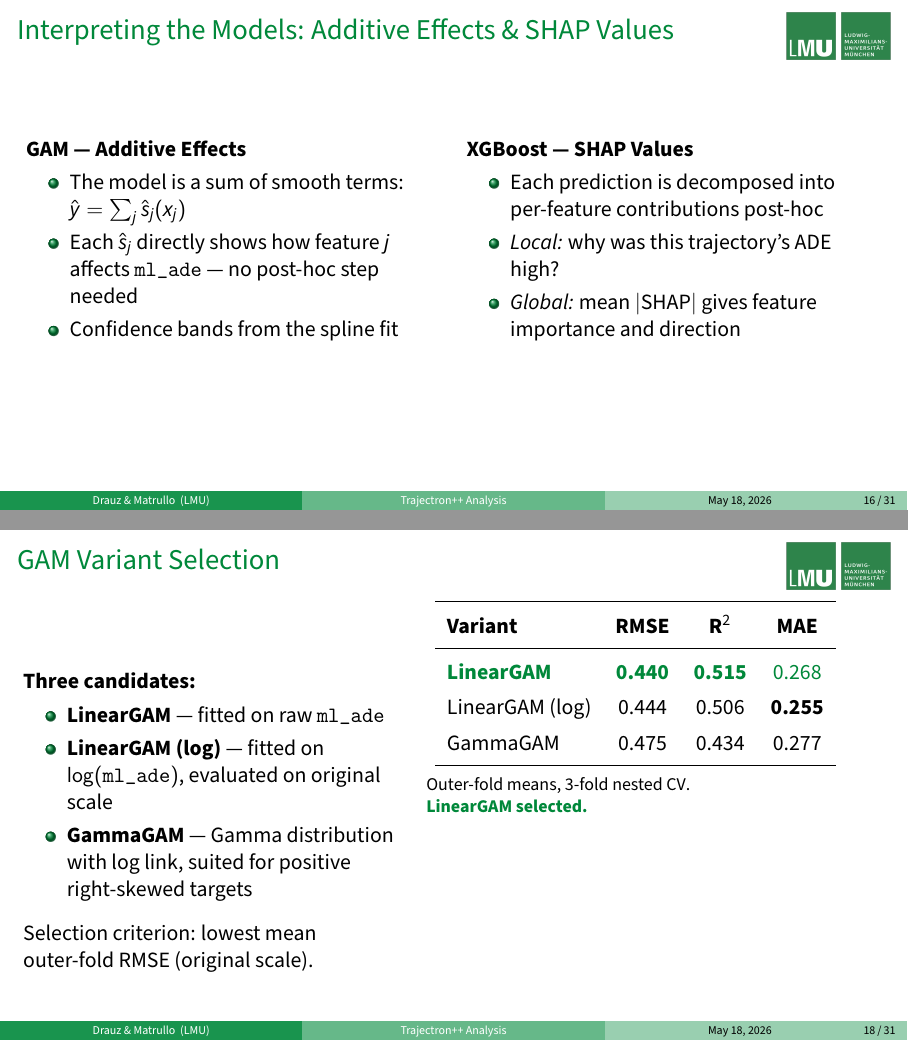
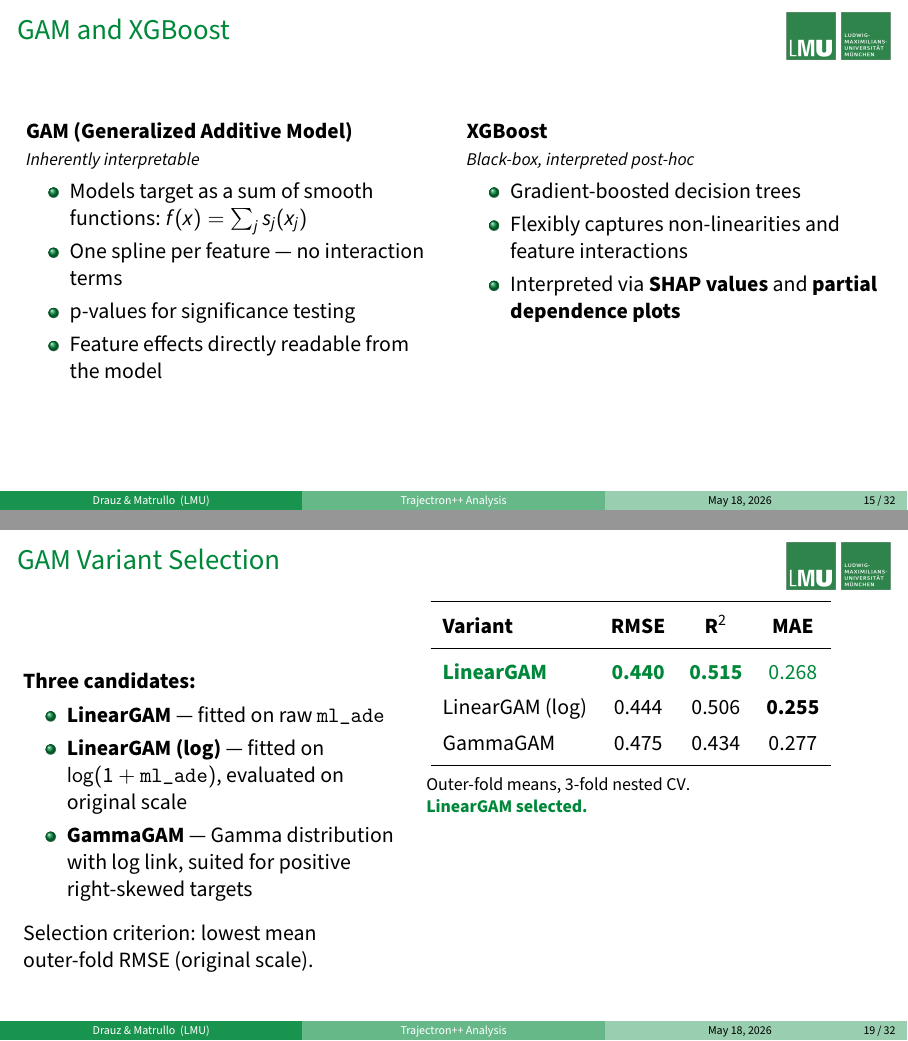
Before and after one commit to simondrauz/ds_practical, LaTeX slides (Presentation/main.tex, which reads Presentation/slides/part3_data_prep.tex, Presentation/slides/part4_modeling.tex): pages 70 and 74 of 109 before the commit and pages 64 and 68 of 103 after it, joined at a grey line. The pictures show the PDF file Presentation/main.pdf that the author committed with the source.

Commit message:
presentation updates

```diff
--- a/Presentation/slides/part3_data_prep.tex
+++ b/Presentation/slides/part3_data_prep.tex
@@ -46,5 +50,3 @@
       \begin{itemize}[<+->]
         \item \texttt{ml\_ade} is strongly \emph{right-skewed}
               (skewness $= 2.59$)
-        \item Small errors are very frequent; large errors are rare
-              but influential
--- a/Presentation/slides/part4_modeling.tex
+++ b/Presentation/slides/part4_modeling.tex
@@ -16 +12,9 @@
-    \item \textbf{Interpretable models} let us directly read off feature
+    \item Per-trajectory \texttt{ml\_ade} alone do not tell us \emph{why} some trajectories are hard
+    \item Interpretable models let us directly read off feature effects: how does speed, heading change or scene density affect prediction error?
+    \item Two tested approaches:
+    \begin{itemize}
+        \item \textbf{GAM:} smooth effects directly readable from the model
+        \item \textbf{XGBoost:} post-hoc via SHAP values and partial
+          dependence plots
+    \end{itemize}
+    \item This turns ADE into \textcolor{lmugreen}{\textbf{actionable understanding}} of model
@@ -23,58 +24,32 @@
 
 %--- Slide: GAM and XGBoost ---------------------------------------------------
 \begin{frame}{GAM and XGBoost}
-  We tested two interpretable modeling approaches --- either can be used
-  for the analysis.
-  \vspace{0.5em}
   \begin{columns}[t]
     \begin{column}{0.48\textwidth}
-      \textbf{GAM (Generalized Additive Model)}
+      \textbf{GAM (Generalized Additive Model)}\\
+      \textit{\footnotesize Inherently interpretable}
       \visible<2->{\begin{itemize}[<+->]
         \item Models target as a sum of smooth functions: $f(x) = \sum_j s_j(x_j)$
         \item One spline per feature — no interaction terms
         \item p-values for significance testing
-        \item Directly readable smooth effects
+        \item Feature effects directly readable from the model
       \end{itemize}}
     \end{column}
     \begin{column}{0.48\textwidth}
-      \textbf{XGBoost}
+      \textbf{XGBoost}\\
+      \textit{\footnotesize Black-box, interpreted post-hoc}
       \visible<3->{\begin{itemize}[<+->]
         \item Gradient-boosted decision trees
         \item Flexibly captures non-linearities
               and feature interactions
-        \item Post-hoc interpretation via SHAP values
+        \item Interpreted via \textbf{SHAP values} and
+              \textbf{partial dependence plots}
       \end{itemize}}
     \end{column}
   \end{columns}
 \end{frame}
 
 %--- Slide: Additive effects & SHAP -------------------------------------------
-\begin{frame}{Interpreting the Models: Additive Effects \& SHAP Values}
-  \begin{columns}[t]
-    \begin{column}{0.48\textwidth}
-      \textbf{GAM — Additive Effects}
-      \begin{itemize}[<+->]
-        \item The model is a sum of smooth terms:
-              $\hat{y} = \sum_j \hat{s}_j(x_j)$
-        \item Each $\hat{s}_j$ directly shows how feature $j$
-              affects \texttt{ml\_ade} — no post-hoc step needed
-        \item Confidence bands from the spline fit
-      \end{itemize}
-    \end{column}
-    \begin{column}{0.48\textwidth}
-      \textbf{XGBoost — SHAP Values}
-      \begin{itemize}[<+->]
-        \item Each prediction is decomposed into per-feature
-              contributions post-hoc
-        \item \emph{Local:} why was this trajectory's ADE high?
-        \item \emph{Global:} mean $|$SHAP$|$ gives feature
-              importance and direction
-      \end{itemize}
-    \end{column}
-  \end{columns}
-  \vspace{0.5em}
-\end{frame}
-
 %--- Slide 12 ------------------------------------------------------------------
 \begin{frame}{Validating the Tuning Procedure — Nested Resampling}
   \begin{itemize}
@@ -90,3 +64,4 @@
+          and bias
     \item \textbf{Conclusion:} tuning generalises stably $\to$ proceed to
           full-data tuning + refit
   \end{itemize}
@@ -101,19 +98,17 @@
   \begin{columns}[t]
     \begin{column}{0.44\textwidth}
       \textbf{Three candidates:}
-      \begin{itemize}[<+->]
+      \begin{itemize}
         \item \textbf{LinearGAM} — fitted on raw \texttt{ml\_ade}
         \item \textbf{LinearGAM (log)} — fitted on
-              $\log(\texttt{ml\_ade})$, evaluated on original scale
+              $\log(1+\texttt{ml\_ade})$, evaluated on original scale
         \item \textbf{GammaGAM} — Gamma distribution with log link,
               suited for positive right-skewed targets
       \end{itemize}
       \vspace{0.5em}
-      \onslide<2->{Selection criterion: lowest mean outer-fold RMSE
-      (original scale).}
+      Selection criterion: lowest mean outer-fold RMSE (original scale).
     \end{column}
     \begin{column}{0.53\textwidth}
-      \onslide<2->{
       \renewcommand{\arraystretch}{1.3}
       \begin{tabular}{lccc}
         \toprule
```
Also changed, not shown: Presentation/main.tex (+1 -0 lines), Presentation/figures/oof_diagnostics_xgb_mi_vif.png (added), Presentation/figures/oof_diagnostics_xgb_vif_only.png (added), Presentation/main.pdf, Presentation/slides/part3_data_prep.tex (12 more changed lines), Presentation/slides/part4_modeling.tex (36 more changed lines), 6 other files.
